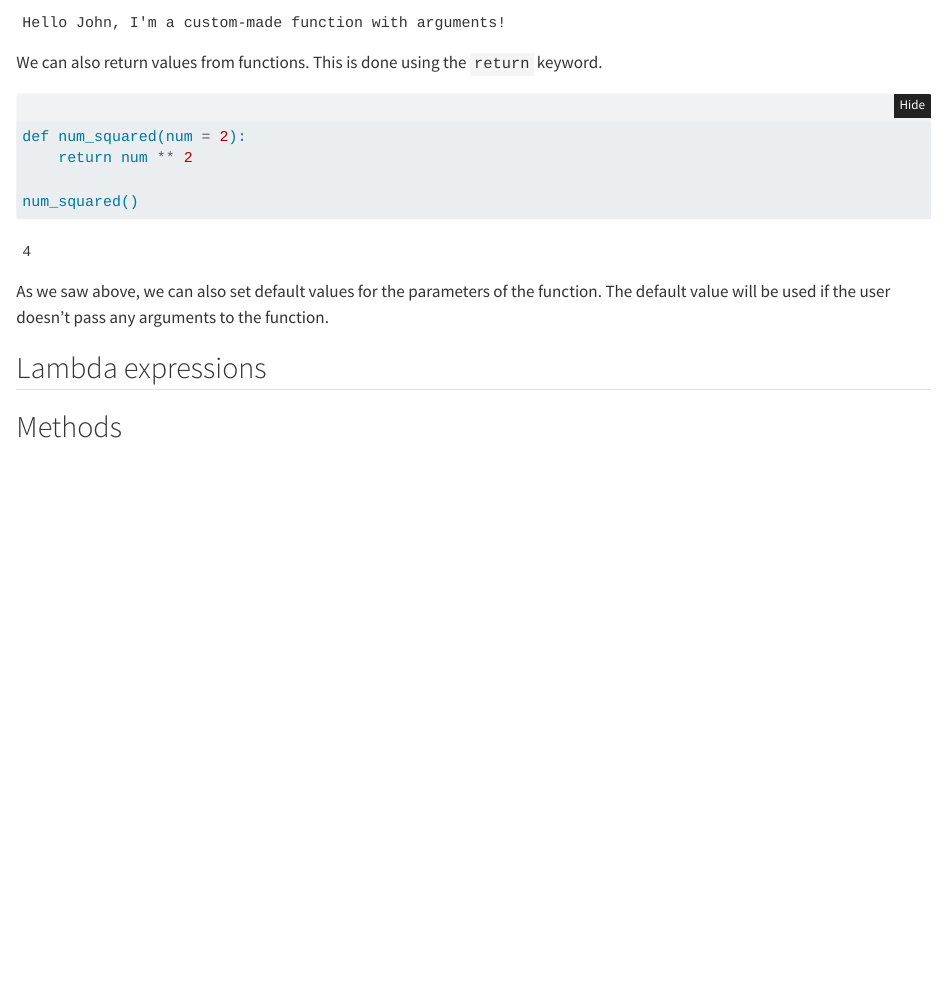
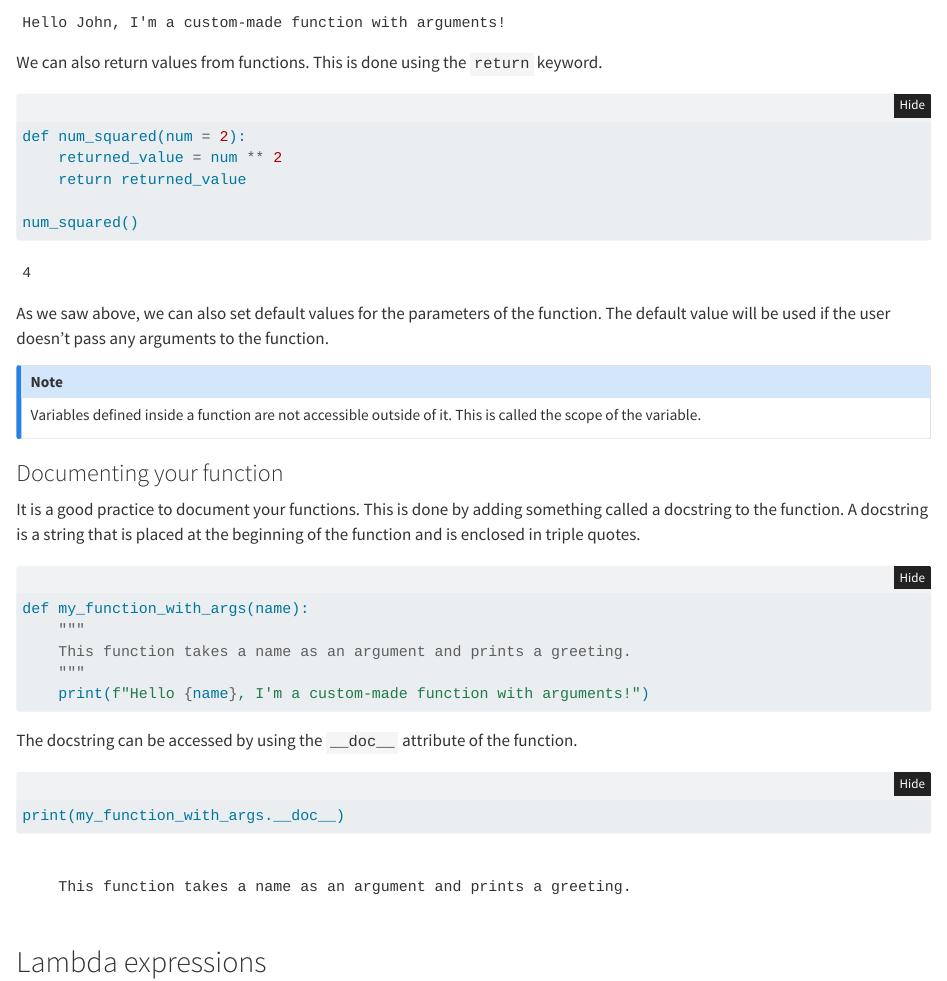
Before and after one commit to TeroJii/python-book, a Quarto document (functions.qmd): the page in a window 1100 px wide, from 1830 px down. Rendered offline with R 4.5, knitr and Pandoc in place of Quarto, with nearby package versions; folded parts are opened.

Commit message:
add docstring example

````diff
--- a/functions.qmd
+++ b/functions.qmd
@@ -88,13 +88,40 @@ We can also return values from functions. This is done using the `return` keywor
 #| code-fold: false
 
 def num_squared(num = 2):
-    return num ** 2
+    returned_value = num ** 2
+    return returned_value
 
 num_squared()
 ```
 
 As we saw above, we can also set default values for the parameters of the function. The default value will be used if the user doesn't pass any arguments to the function.
 
+:::{.callout-note}
+Variables defined inside a function are not accessible outside of it. This is called the scope of the variable.
+:::
+
+### Documenting your function
+
+It is a good practice to document your functions. This is done by adding something called a docstring to the function. A docstring is a string that is placed at the beginning of the function and is enclosed in triple quotes.
+
+```{python}
+#| code-fold: false
+
+def my_function_with_args(name):
+    """
+    This function takes a name as an argument and prints a greeting.
+    """
+    print(f"Hello {name}, I'm a custom-made function with arguments!")
+
+```
+
+The docstring can be accessed by using the `__doc__` attribute of the function.
+
+```{python}
+#| code-fold: false
+
+print(my_function_with_args.__doc__)
+```
 
 ## Lambda expressions
 
````
